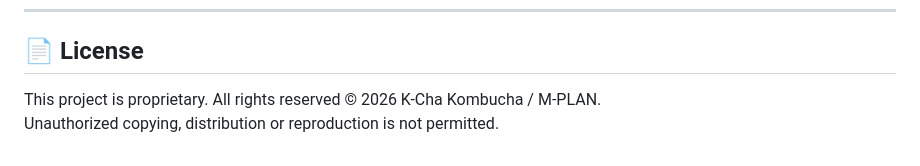
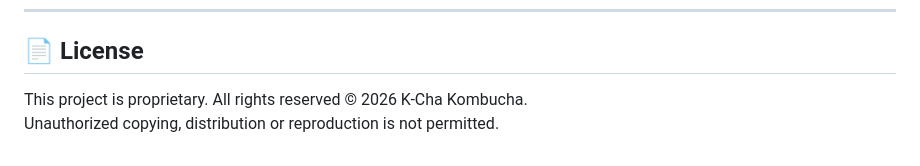
Before and after one commit to ahcode2001/kchawebsite, a Markdown page: README.md, the part around the change. GitHub-like rendering.

```diff
--- a/README.md
+++ b/README.md
@@ -149,5 +149,5 @@ For enquiries, bulk orders or distributorship:
 
 ## 📄 License
 
-This project is proprietary. All rights reserved © 2026 K-Cha Kombucha / M-PLAN.
+This project is proprietary. All rights reserved © 2026 K-Cha Kombucha.
 Unauthorized copying, distribution or reproduction is not permitted.
```
